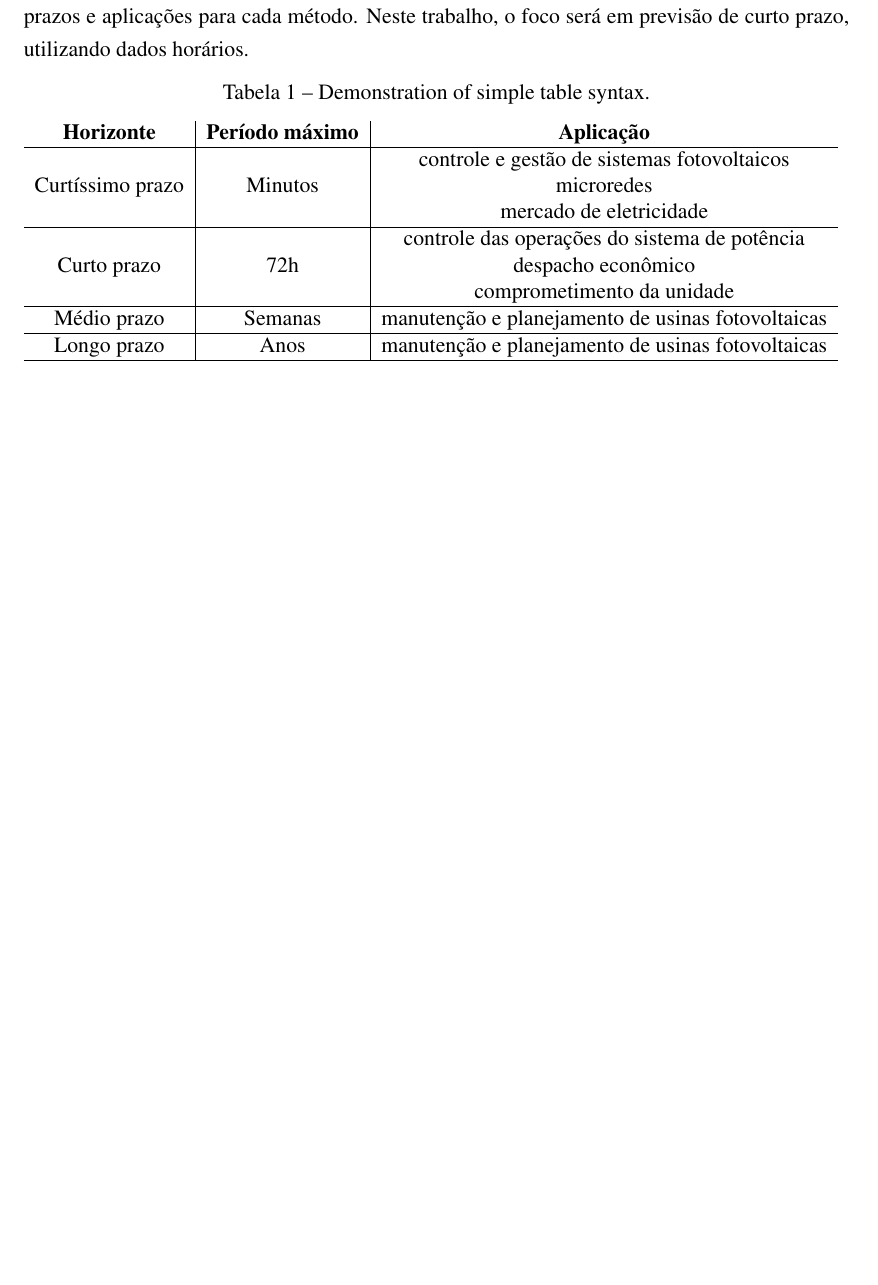
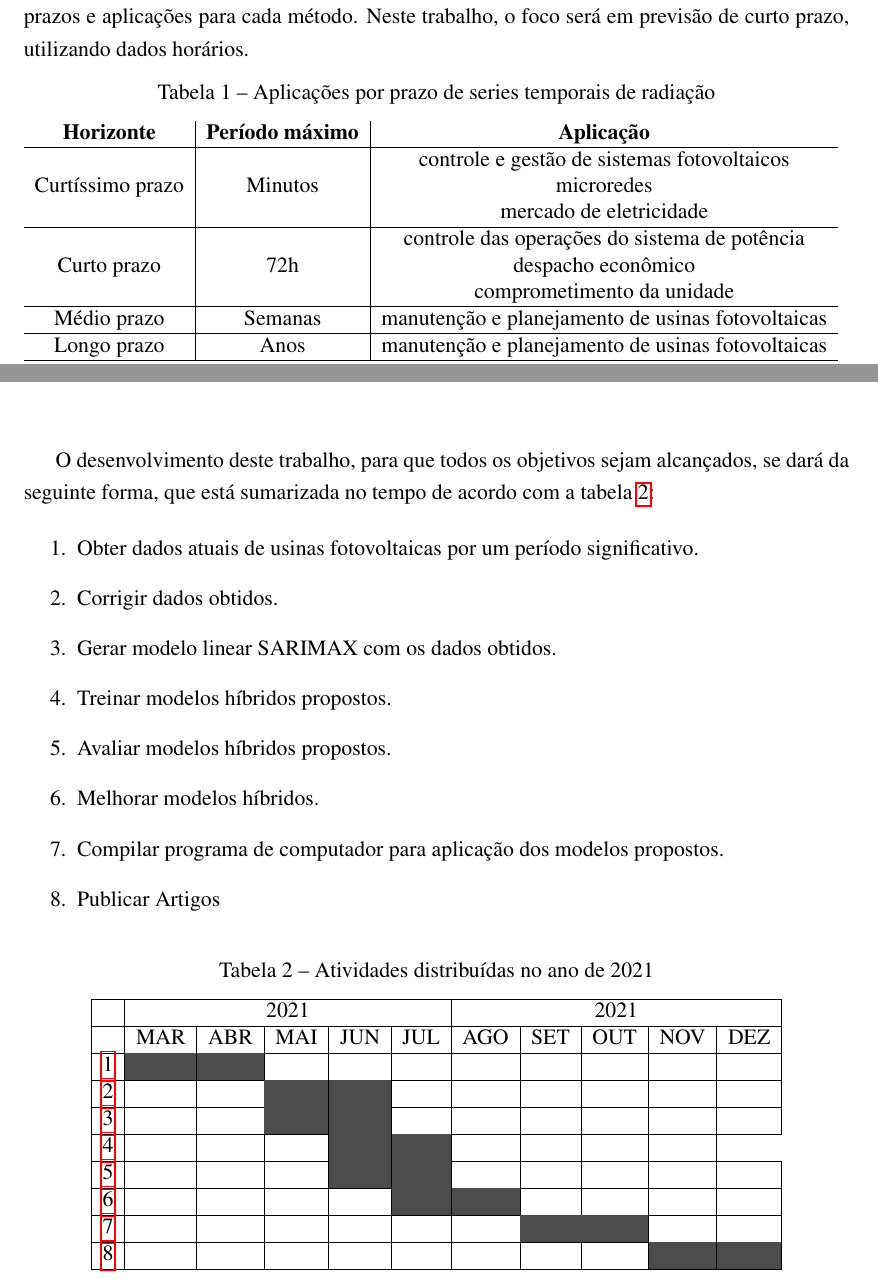
Before and after one commit to hugoabreu1002/Dissertacao, a LaTeX thesis (ppges_dissertacao.tex, which reads Textual/1_introducao.tex, Textual/5_cronograma.tex): part of page 11 of 45 before the commit and two parts of pages 11 and 31 of 45 after it, the two joined at a grey line, cut so that both start at the same text, the shorter picture padded with empty space. Compiled offline with pdfLaTeX; a LaTeX package or settings file that is missing is left out.

Commit message:
qualificacao fim

```diff
--- a/Textual/1_introducao.tex
+++ b/Textual/1_introducao.tex
@@ -10,7 +10,7 @@ A utilização de técnicas de inteligência artificial aplicadas a este tema te
 São encontrados alguns métodos de previsão de energia fotovoltaica na literatura, sendo subdivididos de acordo com o horizonte de previsão \cite{mellit2020advanced}. A Tabela \ref{tab:app_forecast} resume os prazos e aplicações para cada método. Neste trabalho, o foco será em previsão de curto prazo, utilizando dados horários.
 
 \begin{table}[!ht]
-\caption{Demonstration of simple table syntax.}
+\caption{Aplicações por prazo de series temporais de radiação}
 \label{tab:app_forecast}
 \begin{tabular}{c|c|c}
 \textbf{Horizonte} & \textbf{Período máximo} & \textbf{Aplicação}                                                                                                               \\ \hline
--- a/Textual/5_cronograma.tex
+++ b/Textual/5_cronograma.tex
@@ -1,2 +1,44 @@
 \chapter{Cronograma}
 \label{cap:cronograma}
+
+O desenvolvimento deste trabalho, para que todos os objetivos sejam alcançados, se dará da seguinte forma, que está sumarizada no tempo de acordo com a tabela \ref{tab:cronograma}:
+
+\begin{enumerate}
+	\item \label{crono:Atv1} Obter dados atuais de usinas fotovoltaicas por um período significativo.
+	\item \label{crono:Atv2} Corrigir dados obtidos.
+	\item \label{crono:Atv3} Gerar modelo linear SARIMAX com os dados obtidos.
+	\item \label{crono:Atv4} Treinar modelos híbridos propostos.
+	\item \label{crono:Atv5} Avaliar modelos híbridos propostos.
+	\item \label{crono:Atv6} Melhorar modelos híbridos.
+	\item \label{crono:Atv7} Compilar programa de computador para aplicação dos modelos propostos. \item \label{crono:Atv8} Publicar Artigos
+\end{enumerate}
+
+\definecolor{midgray}{gray}{.3}
+\begin{table}[h]
+\caption{Atividades distribuídas no ano de 2021}
+\label{tab:cronograma}
+\centering
+	\begin{tabular}{|c|c|c|c|c|c|c|c|c|c|c|}
+		\hline
+		&\multicolumn{5}{c|}{2021}&\multicolumn{5}{c|}{2021}\\
+		\hline
+		&MAR&ABR&MAI&JUN&JUL&AGO&SET&OUT&NOV&DEZ\\
+		\hline
+		\ref{crono:Atv1}&\cellcolor{midgray}&\cellcolor{midgray}&&&&&&&&\\
+		\hline
+		\ref{crono:Atv2}&&&\cellcolor{midgray}&\cellcolor{midgray}&&&&&&\\
+		\hline
+		\ref{crono:Atv3}&&&\cellcolor{midgray}&\cellcolor{midgray}&&&&&&\\
+		\hline
+		\ref{crono:Atv4}&&&&\cellcolor{midgray}&\cellcolor{midgray}&&&&\\
+		\hline
+		\ref{crono:Atv5}&&&&\cellcolor{midgray}&\cellcolor{midgray}&&&&&\\
+		\hline
+		\ref{crono:Atv6}&&&&&\cellcolor{midgray}&\cellcolor{midgray}&&&&\\
+		\hline
+		\ref{crono:Atv7}&&&&&&&\cellcolor{midgray}&\cellcolor{midgray}&&\\
+		\hline
+		\ref{crono:Atv8}&&&&&&&&&\cellcolor{midgray}&\cellcolor{midgray}\\
+		\hline
+	\end{tabular}
+\end{table}
```
Also changed, not shown: Textual/2_objetivos.tex (+1 -0 lines).
